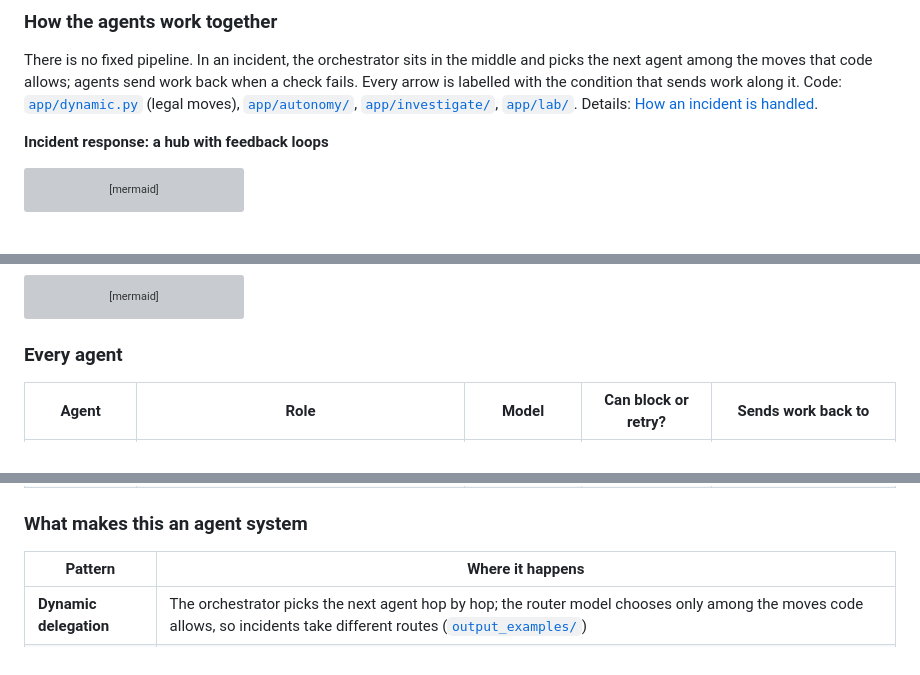
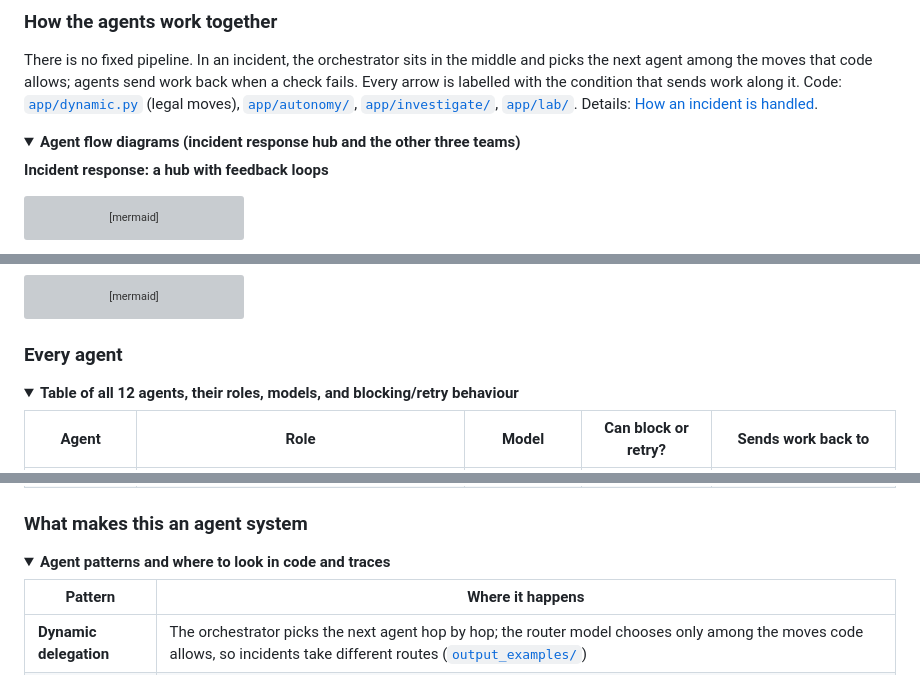
Before and after one commit to Hemanth-Raja/shopfloor-os, a Markdown page: README.md, 3 parts joined by grey strips. Drawn GitHub-style; folded sections open; grey boxes are pictures that could not be loaded.

```diff
--- a/README.md
+++ b/README.md
@@ -99,6 +68,9 @@ There is no fixed pipeline. In an incident, the orchestrator sits in the middle
 moves that code allows; agents send work back when a check fails. Every arrow is labelled with the condition that
 sends work along it. Code: [`app/dynamic.py`](app/dynamic.py) (legal moves), [`app/autonomy/`](app/autonomy),
 [`app/investigate/`](app/investigate), [`app/lab/`](app/lab). Details: [How an incident is handled](docs/agents.md#how-an-incident-is-handled-a-dynamic-orchestrator).
+
+<details>
+<summary><b>Agent flow diagrams (incident response hub and the other three teams)</b></summary>
 
 **Incident response: a hub with feedback loops**
 
@@ -191,4 +165,8 @@ flowchart TB
 ### Every agent
+
+<details>
+<summary><b>Table of all 12 agents, their roles, models, and blocking/retry behaviour</b></summary>
+
 | Agent | Role | Model | Can block or retry? | Sends work back to |
 |---|---|---|---|---|
 | reflex | Geofences the incident and stops or re-routes AGVs, in under 100 ms | none (rules) | Acts first; cannot be skipped | Nobody: it acts first and nothing returns to it |
@@ -207,4 +187,8 @@ flowchart TB
 ### What makes this an agent system
+
+<details>
+<summary><b>Agent patterns and where to look in code and traces</b></summary>
+
 | Pattern | Where it happens |
 |---|---|
 | **Dynamic delegation** | The orchestrator picks the next agent hop by hop; the router model chooses only among the moves code allows, so incidents take different routes ([`output_examples/`](output_examples)) |
```
Also changed, not shown: other parts of README.md (+29 -73 lines).
